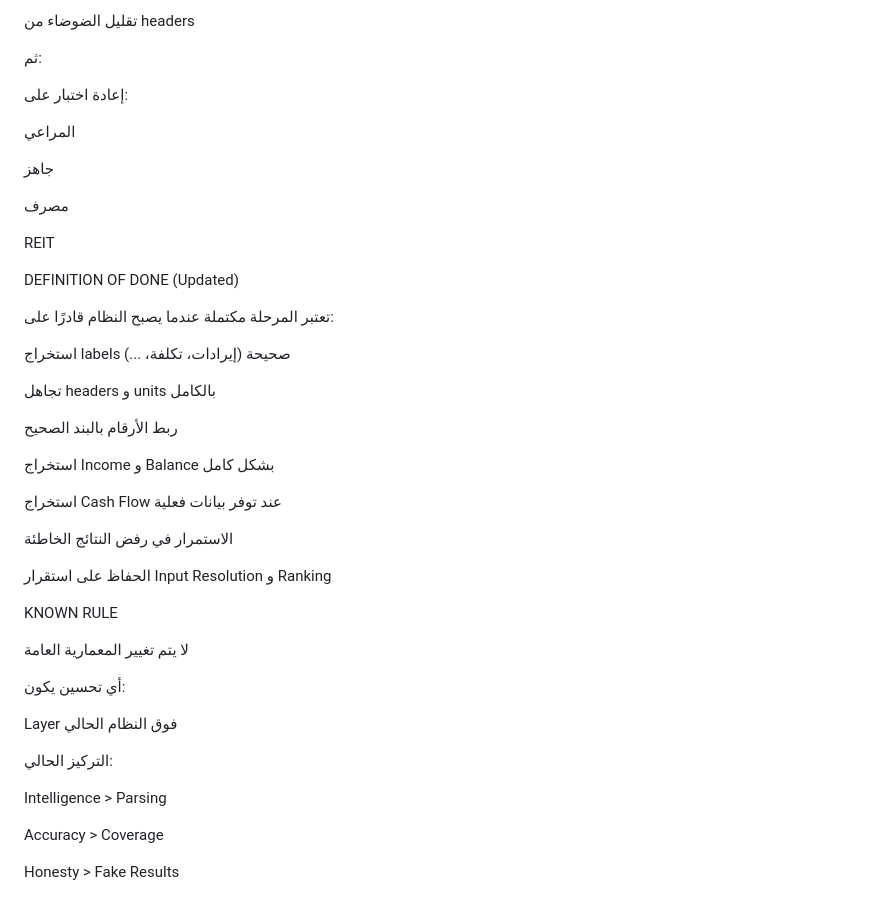
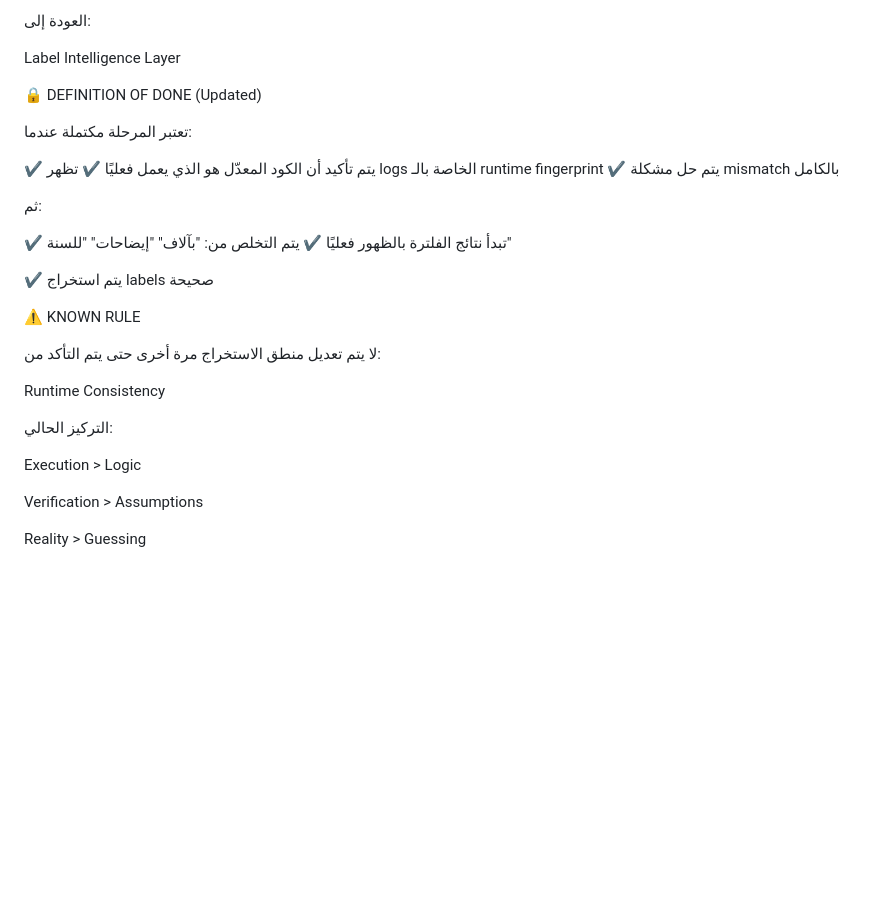
Before and after one commit to 5617ym/hmza, a Markdown page: PROJECT_STATE.md, the part around one of its changes. Drawn GitHub-style; blank space fills up the shorter version.

```diff
--- a/PROJECT_STATE.md
+++ b/PROJECT_STATE.md
@@ -231,48 +137,37 @@ NEXT STEP
 
-تقليل الضوضاء من headers
+العودة إلى:
+
+Label Intelligence Layer
+
+🔒 DEFINITION OF DONE (Updated)
+
+تعتبر المرحلة مكتملة عندما:
+
+✔ يتم تأكيد أن الكود المعدّل هو الذي يعمل فعليًا
+✔ تظهر logs الخاصة بالـ runtime fingerprint
+✔ يتم حل مشكلة mismatch بالكامل
 
 ثم:
 
-إعادة اختبار على:
+✔ تبدأ نتائج الفلترة بالظهور فعليًا
+✔ يتم التخلص من:
+   "بآلاف"
+   "إيضاحات"
+   "للسنة"
 
-المراعي
+✔ يتم استخراج labels صحيحة
 
-جاهز
+⚠️ KNOWN RULE
 
-مصرف
+لا يتم تعديل منطق الاستخراج مرة أخرى
+حتى يتم التأكد من:
 
-REIT
-
-DEFINITION OF DONE (Updated)
-
-تعتبر المرحلة مكتملة عندما يصبح النظام قادرًا على:
-
-استخراج labels صحيحة (إيرادات، تكلفة، ...)
-
-تجاهل headers و units بالكامل
-
-ربط الأرقام بالبند الصحيح
-
-استخراج Income و Balance بشكل كامل
-
-استخراج Cash Flow عند توفر بيانات فعلية
-
-الاستمرار في رفض النتائج الخاطئة
-
-الحفاظ على استقرار Input Resolution و Ranking
-
-KNOWN RULE
-
-لا يتم تغيير المعمارية العامة
-
-أي تحسين يكون:
-
-Layer فوق النظام الحالي
+Runtime Consistency
 
 التركيز الحالي:
 
-Intelligence > Parsing
+Execution > Logic
 
-Accuracy > Coverage
+Verification > Assumptions
 
-Honesty > Fake Results
+Reality > Guessing
```
Also changed, not shown: other parts of PROJECT_STATE.md (+75 -169 lines).
